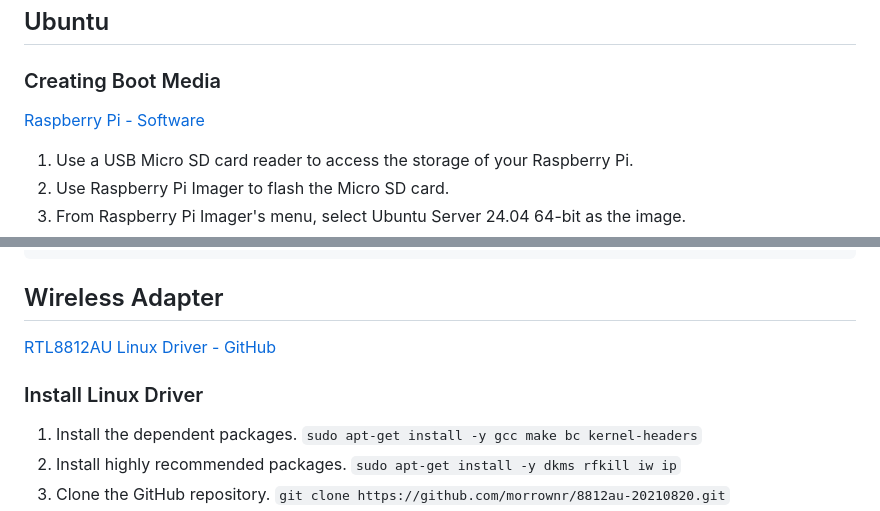
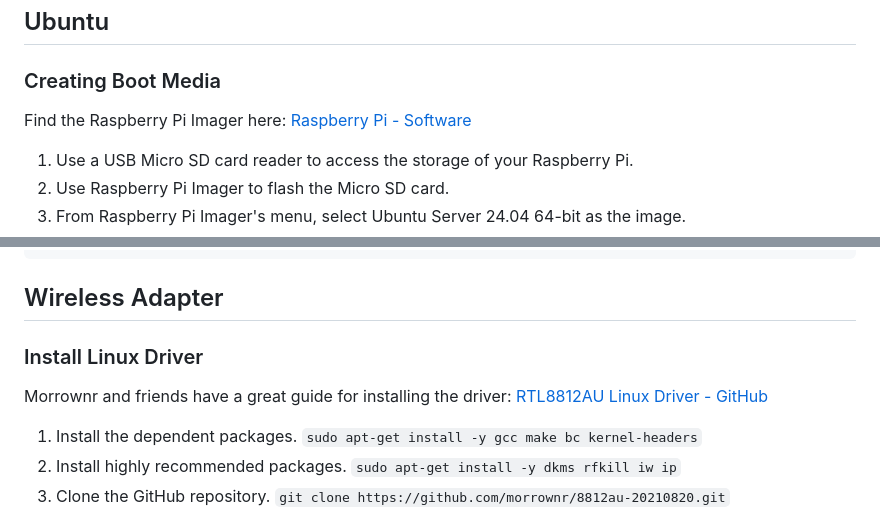
Before and after one commit to chingdrop/network-sniffer, a Markdown page: docs/RASPI.md, 2 parts joined by grey strips. Rendered like a GitHub page.

Commit message:
fix links and include source

```diff
--- a/docs/RASPI.md
+++ b/docs/RASPI.md
@@ -4,7 +4,7 @@
 
 ### Creating Boot Media
 
-[Raspberry Pi - Software](https://www.raspberrypi.com/software/)
+Find the Raspberry Pi Imager here: [Raspberry Pi - Software](https://www.raspberrypi.com/software/)
 
 1. Use a USB Micro SD card reader to access the storage of your Raspberry Pi.
 2. Use Raspberry Pi Imager to flash the Micro SD card.
@@ -171,9 +171,10 @@ sudo apt-get update
 
 ## Wireless Adapter
 
+### Install Linux Driver
+
+Morrownr and friends have a great guide for installing the driver:
 [RTL8812AU Linux Driver - GitHub](https://github.com/morrownr/8812au-20210820)
-
-### Install Linux Driver
 
 1. Install the dependent packages.
     `sudo apt-get install -y gcc make bc kernel-headers`
```
